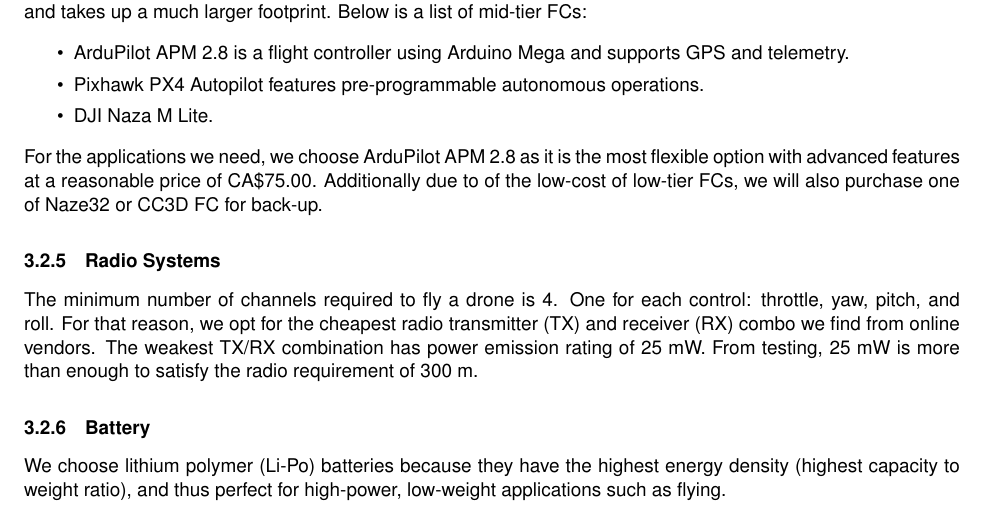
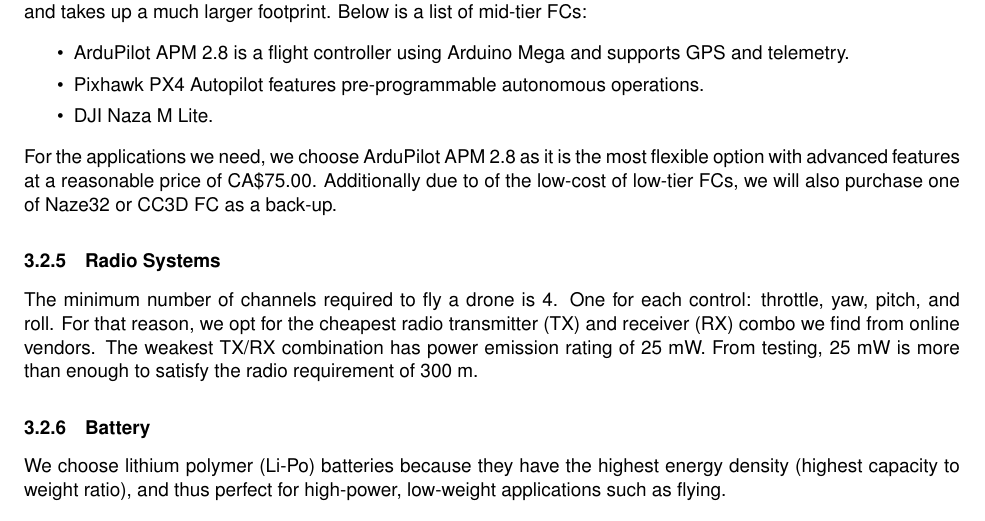
Before and after one commit to Capstone-Skynet/Capstone-Skynet.github.io, a LaTeX document (docs/design/design_document.tex, which reads docs/design/3_2_multirotor.tex): part of page 13 of 14, cut so that both start at the same text. Compiled offline with pdfLaTeX.

Commit message:
Update docs/design/3_2_multirotor.tex
Co-Authored-By: Peter Deutsch <peterdeutsch42@gmail.com>

```diff
--- a/docs/design/3_2_multirotor.tex
+++ b/docs/design/3_2_multirotor.tex
@@ -202,7 +202,7 @@
     \item DJI Naza M Lite.
 \end{itemize}
 
-For the applications we need, we choose ArduPilot APM 2.8 as it is the most flexible option with advanced features at a reasonable price of CA\$75.00. Additionally due to of the low-cost of low-tier FCs, we will also purchase one of Naze32 or CC3D FC for back-up.
+For the applications we need, we choose ArduPilot APM 2.8 as it is the most flexible option with advanced features at a reasonable price of CA\$75.00. Additionally due to of the low-cost of low-tier FCs, we will also purchase one of Naze32 or CC3D FC as a back-up.
 
 \subsubsection{Radio Systems}
 
```
